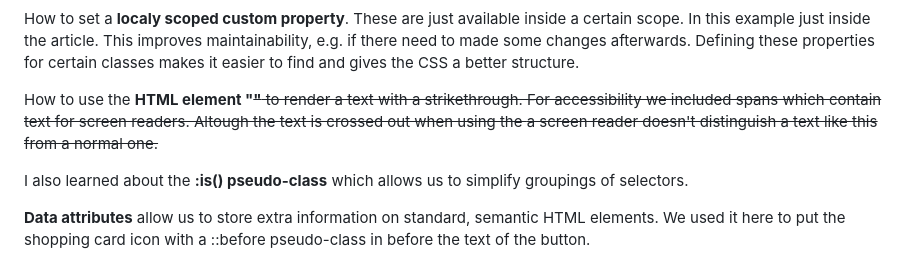
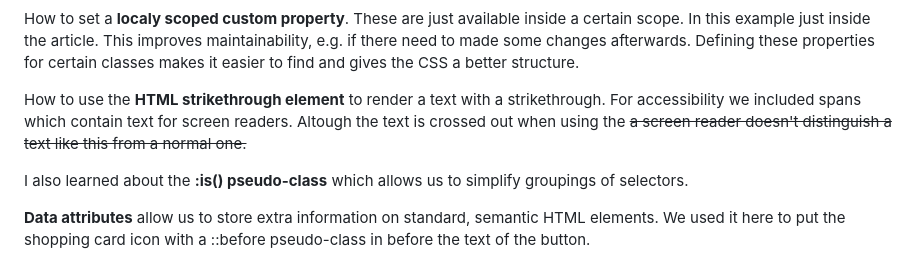
Before and after one commit to Nospiel-code/frontend-mentor-product-preview-card, a Markdown page: README.md, the part around the change. GitHub-like rendering.

```diff
--- a/README.md
+++ b/README.md
@@ -67,7 +67,7 @@ A way to **name colors** following the principles of font-weight; 100 (lightest
 
 How to set a **localy scoped custom property**. These are just available inside a certain scope. In this example just inside the article. This improves maintainability, e.g. if there need to made some changes afterwards. Defining these properties for certain classes makes it easier to find and gives the CSS a better structure.
 
-How to use the **HTML element "<s>"** to render a text with a strikethrough. For accessibility we included spans which contain text for screen readers. Altough the text is crossed out when using the <s> a screen reader doesn't distinguish a text like this from a normal one.
+How to use the **HTML strikethrough element** to render a text with a strikethrough. For accessibility we included spans which contain text for screen readers. Altough the text is crossed out when using the <s> a screen reader doesn't distinguish a text like this from a normal one.
 
 I also learned about the **:is() pseudo-class** which allows us to simplify groupings of selectors.
 
```
